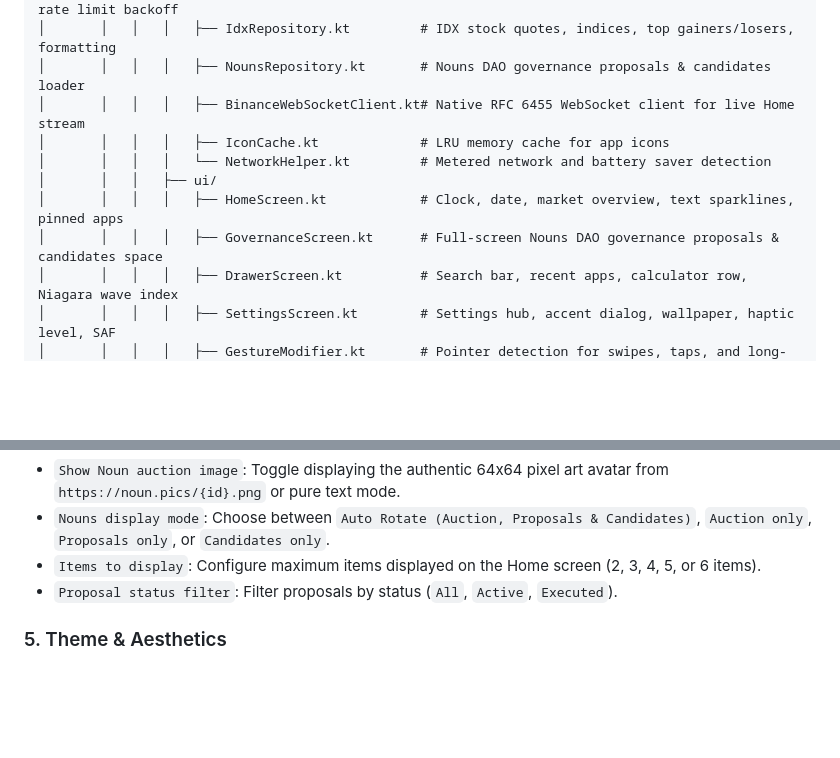
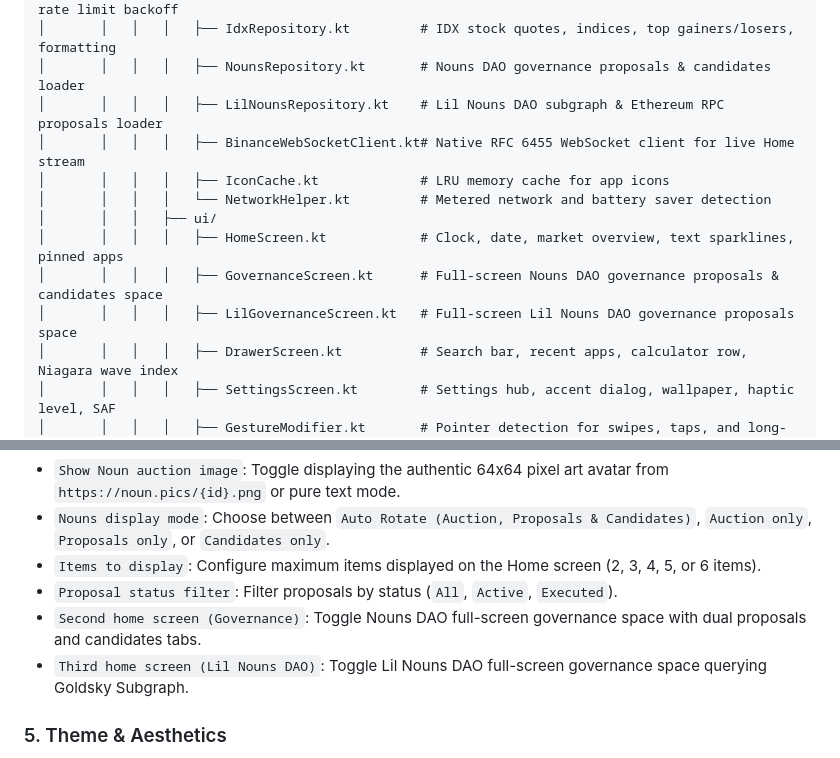
Before and after one commit to XppaiCyberr/nounishlauncher, a Markdown page: PROJECT_OVERVIEW.md, 2 parts joined by grey strips. Rendered like a GitHub page; blank space fills up the shorter version.

```diff
--- a/PROJECT_OVERVIEW.md
+++ b/PROJECT_OVERVIEW.md
@@ -400,12 +400,14 @@ nounishlauncher/
 │       │   │   │   ├── PriceRepository.kt       # Binance public 24hr ticker client, sparklines, rate limit backoff
 │       │   │   │   ├── IdxRepository.kt         # IDX stock quotes, indices, top gainers/losers, formatting
 │       │   │   │   ├── NounsRepository.kt       # Nouns DAO governance proposals & candidates loader
+│       │   │   │   ├── LilNounsRepository.kt    # Lil Nouns DAO subgraph & Ethereum RPC proposals loader
 │       │   │   │   ├── BinanceWebSocketClient.kt# Native RFC 6455 WebSocket client for live Home stream
 │       │   │   │   ├── IconCache.kt             # LRU memory cache for app icons
 │       │   │   │   └── NetworkHelper.kt         # Metered network and battery saver detection
 │       │   │   ├── ui/
 │       │   │   │   ├── HomeScreen.kt            # Clock, date, market overview, text sparklines, pinned apps
 │       │   │   │   ├── GovernanceScreen.kt      # Full-screen Nouns DAO governance proposals & candidates space
+│       │   │   │   ├── LilGovernanceScreen.kt   # Full-screen Lil Nouns DAO governance proposals space
 │       │   │   │   ├── DrawerScreen.kt          # Search bar, recent apps, calculator row, Niagara wave index
 │       │   │   │   ├── SettingsScreen.kt        # Settings hub, accent dialog, wallpaper, haptic level, SAF
 │       │   │   │   ├── GestureModifier.kt       # Pointer detection for swipes, taps, and long-presses
@@ -486,6 +488,8 @@ Accessible by long-pressing any empty area on the Home screen. The Settings expe
 - `Nouns display mode`: Choose between `Auto Rotate (Auction, Proposals & Candidates)`, `Auction only`, `Proposals only`, or `Candidates only`.
 - `Items to display`: Configure maximum items displayed on the Home screen (2, 3, 4, 5, or 6 items).
 - `Proposal status filter`: Filter proposals by status (`All`, `Active`, `Executed`).
+- `Second home screen (Governance)`: Toggle Nouns DAO full-screen governance space with dual proposals and candidates tabs.
+- `Third home screen (Lil Nouns DAO)`: Toggle Lil Nouns DAO full-screen governance space querying Goldsky Subgraph.
 
 ### 5. Theme & Aesthetics
 - `Theme mode`: Switch between AMOLED Black (`#000000`) and Light theme.
```
Also changed, not shown: other parts of PROJECT_OVERVIEW.md (+12 -12 lines), README.md (+13 -11 lines), screenshots/01-home-proposals.jpg, screenshots/02-home-candidates.jpg, screenshots/03-settings-categories.jpg, screenshots/04-drawer-bottom-search.jpg, 8 other files.
